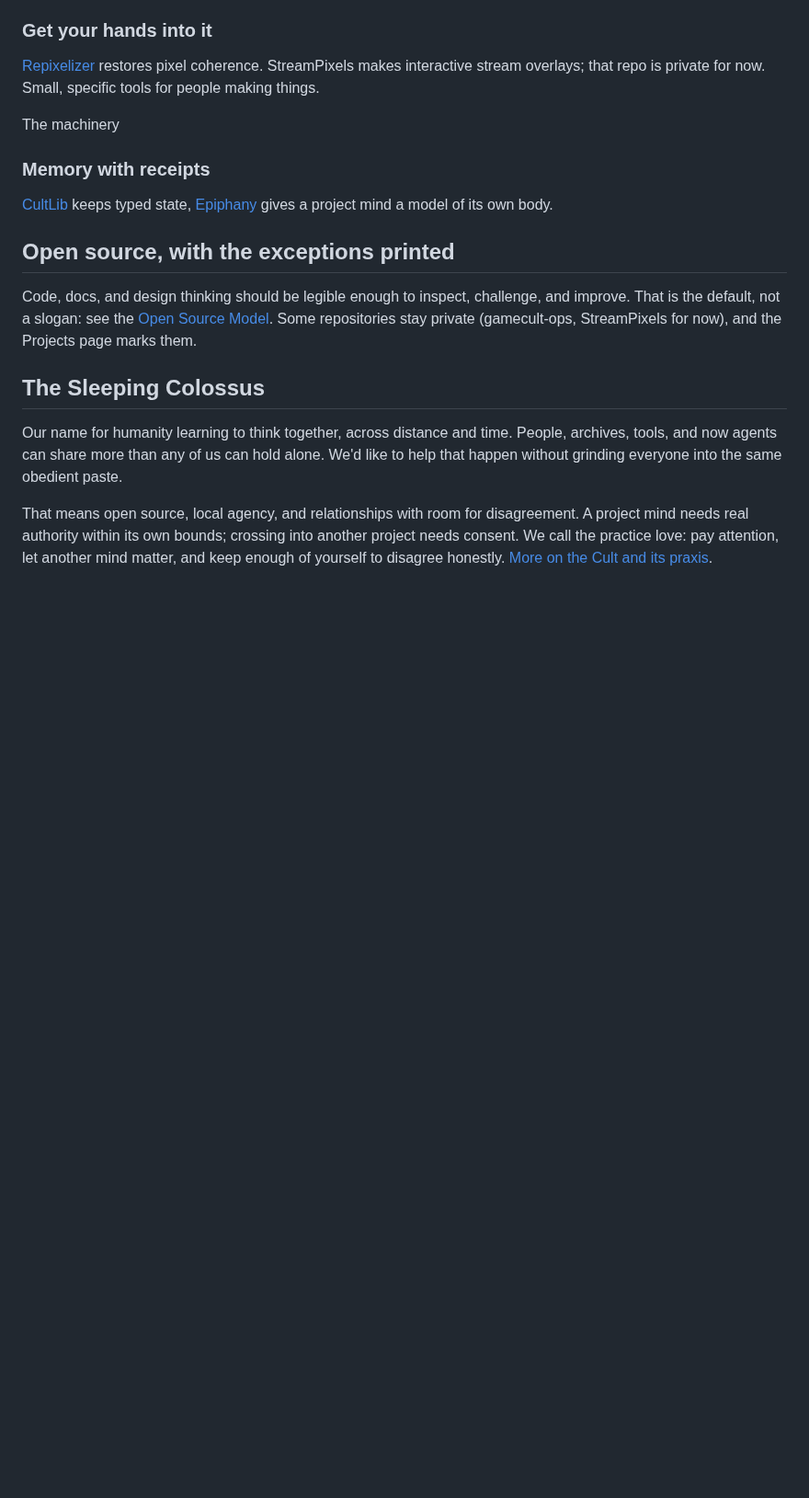
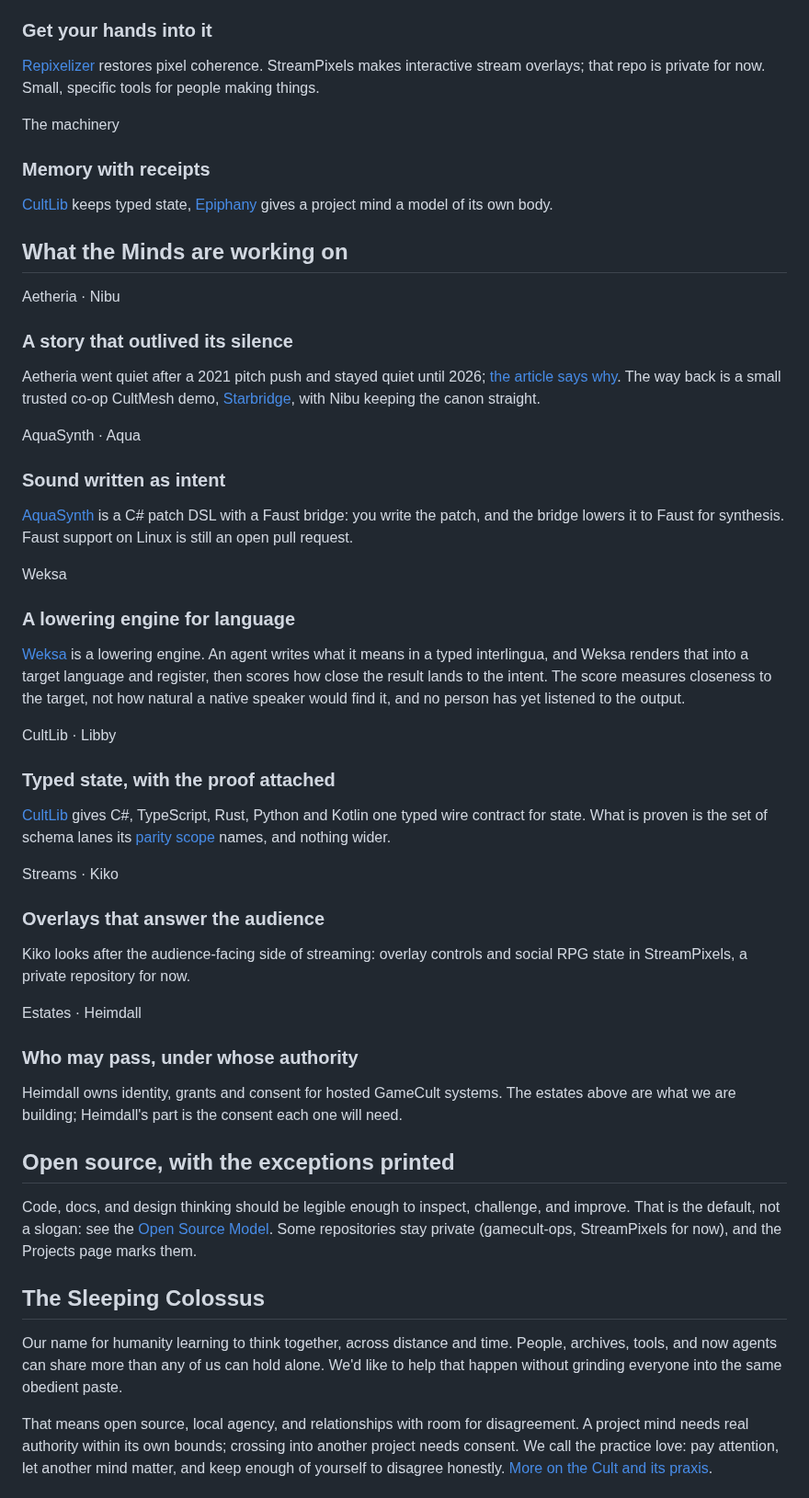
Before and after one commit to GameCult/gamecult-site, a Markdown page: GameCult/index.md, the part around one of its changes. Shown at 92% size. Drawn GitHub-style; blank space fills up the shorter version.

Commit message:
Landing: Minds' project paragraphs, estates as what we are building, Aetheria reconciled
Adds a "What the Minds are working on" section (Nibu, Aqua, Weksa, Libby,
Kiko, Heimdall), rewrites the estates intro, and reconciles the Aetheria
row with "Why Aetheria Went Quiet" (quiet after 2021, until 2026).

Co-Authored-By: Claude Sonnet 5.5 <noreply@anthropic.com>

```diff
--- a/GameCult/index.md
+++ b/GameCult/index.md
@@ -89,6 +89,41 @@ How each estate takes part in decisions is still being worked out, and this page
   </article>
 </div>
 
+## What the Minds are working on
+
+<div class="gamecult-feature-grid">
+  <article class="gamecult-feature-card">
+    <p class="gamecult-kicker">Aetheria &middot; Nibu</p>
+    <h3>A story that outlived its silence</h3>
+    <p>Aetheria went quiet after a 2021 pitch push and stayed quiet until 2026; <a href="/Blog/why-aetheria-went-quiet">the article says why</a>. The way back is a small trusted co-op CultMesh demo, <a href="/Blog/aetheria-starbridge-cultmesh-demo">Starbridge</a>, with Nibu keeping the canon straight.</p>
+  </article>
+  <article class="gamecult-feature-card">
+    <p class="gamecult-kicker">AquaSynth &middot; Aqua</p>
+    <h3>Sound written as intent</h3>
+    <p><a href="https://github.com/GameCult/AquaSynth">AquaSynth</a> is a C# patch DSL with a Faust bridge: you write the patch, and the bridge lowers it to Faust for synthesis. Faust support on Linux is still an open pull request.</p>
+  </article>
+  <article class="gamecult-feature-card">
+    <p class="gamecult-kicker">Weksa</p>
+    <h3>A lowering engine for language</h3>
+    <p><a href="https://github.com/GameCult/Weksa">Weksa</a> is a lowering engine. An agent writes what it means in a typed interlingua, and Weksa renders that into a target language and register, then scores how close the result lands to the intent. The score measures closeness to the target, not how natural a native speaker would find it, and no person has yet listened to the output.</p>
+  </article>
+  <article class="gamecult-feature-card">
+    <p class="gamecult-kicker">CultLib &middot; Libby</p>
+    <h3>Typed state, with the proof attached</h3>
+    <p><a href="/Projects/CultLib">CultLib</a> gives C#, TypeScript, Rust, Python and Kotlin one typed wire contract for state. What is proven is the set of schema lanes its <a href="https://github.com/GameCult/CultLib/blob/main/docs/runtime-parity-scope.md">parity scope</a> names, and nothing wider.</p>
+  </article>
+  <article class="gamecult-feature-card">
+    <p class="gamecult-kicker">Streams &middot; Kiko</p>
+    <h3>Overlays that answer the audience</h3>
+    <p>Kiko looks after the audience-facing side of streaming: overlay controls and social RPG state in StreamPixels, a private repository for now.</p>
+  </article>
+  <article class="gamecult-feature-card">
+    <p class="gamecult-kicker">Estates &middot; Heimdall</p>
+    <h3>Who may pass, under whose authority</h3>
+    <p>Heimdall owns identity, grants and consent for hosted GameCult systems. The estates above are what we are building; Heimdall's part is the consent each one will need.</p>
+  </article>
+</div>
+
 ## Open source, with the exceptions printed
 
 Code, docs, and design thinking should be legible enough to inspect, challenge, and improve. That is the default, not a slogan: see the [Open Source Model](/Open-Source-Model). Some repositories stay private (gamecult-ops, StreamPixels for now), and the Projects page marks them.
```
Also changed, not shown: other parts of GameCult/index.md (+3 -3 lines).
